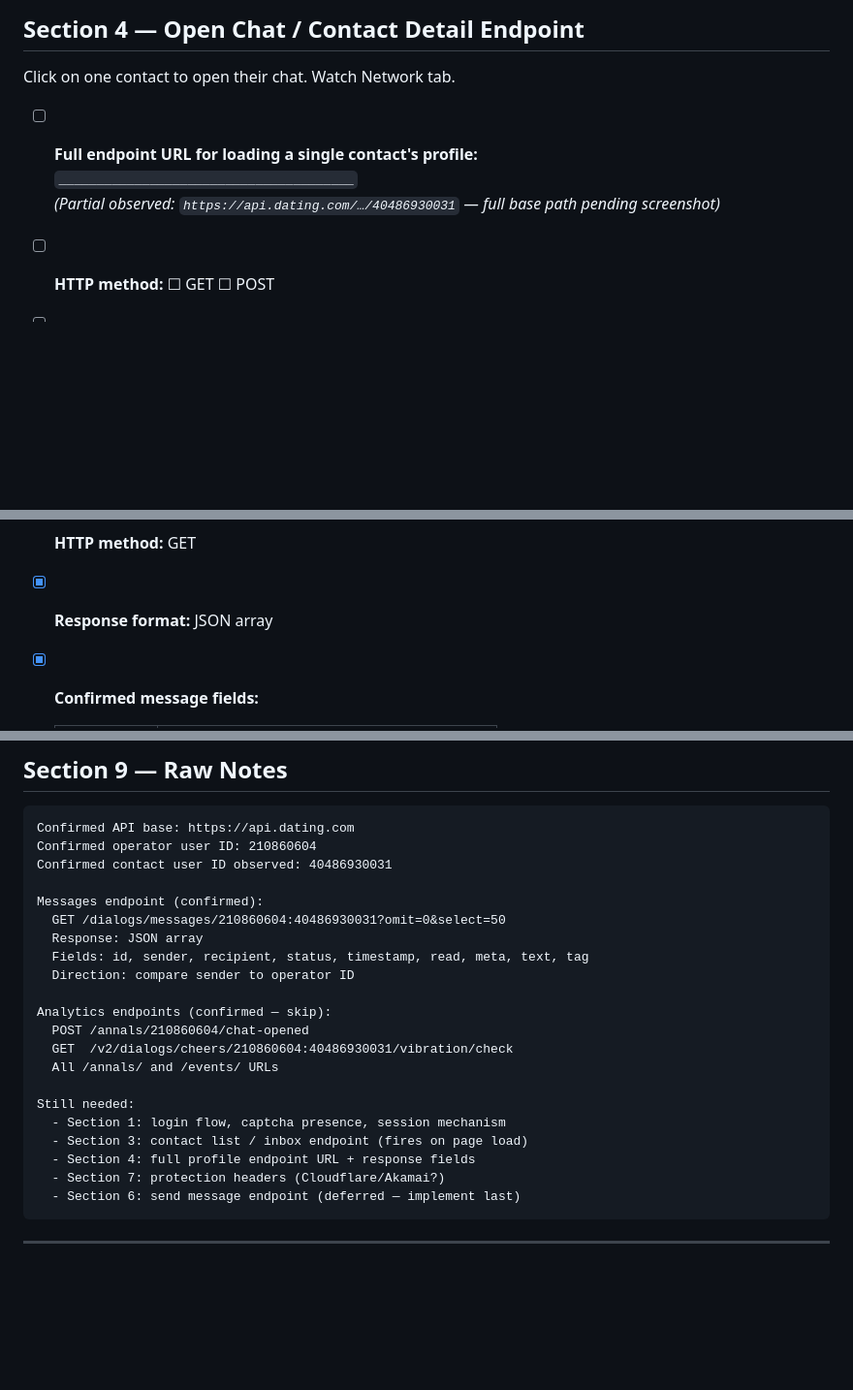
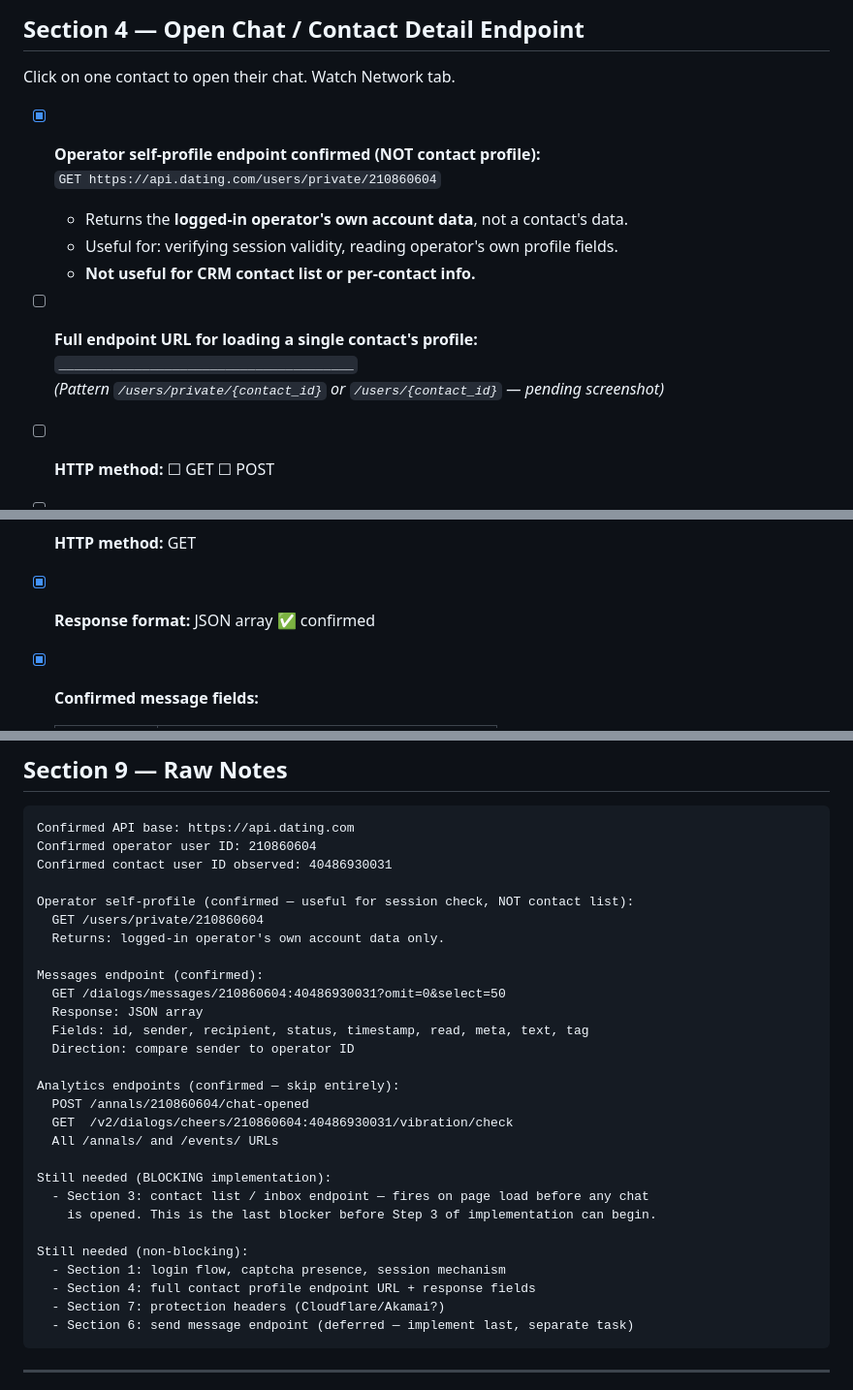
Before and after one commit to kuzmenkovlad7-del/crm-project, a Markdown page: DATING_COM_BROWSER_INSPECTION.md, 3 parts joined by grey strips. Shown at 97% size. Drawn GitHub-style; blank space fills up the shorter version.

Commit message:
docs: record /users/private endpoint finding; clarify contact list blocker
Confirmed: GET /users/private/210860604 returns the operator's own
profile, not a contact list. Useful for session validation; not used
for CRM contact data. Added to checklist Section 4 and endpoint map.

Messages endpoint and all confirmed analytics endpoints unchanged.

Contact list / inbox endpoint remains the single blocking item before
implementation steps 3-6 can begin. Section 3 of the checklist updated
to reflect this clearly. Raw notes section updated with full status.

https://claude.ai/code/session_013cpvynRZjvmgMnW49Ea3mF

````diff
--- a/DATING_COM_BROWSER_INSPECTION.md
+++ b/DATING_COM_BROWSER_INSPECTION.md
@@ -125,9 +125,15 @@ After login, navigate to the inbox or chat list page.
 
 Click on one contact to open their chat. Watch Network tab.
 
+- [x] **Operator self-profile endpoint confirmed (NOT contact profile):**
+  `GET https://api.dating.com/users/private/210860604`
+  - Returns the **logged-in operator's own account data**, not a contact's data.
+  - Useful for: verifying session validity, reading operator's own profile fields.
+  - **Not useful for CRM contact list or per-contact info.**
+
 - [ ] **Full endpoint URL for loading a single contact's profile:**
   `_______________________________________`
-  *(Partial observed: `https://api.dating.com/…/40486930031` — full base path pending screenshot)*
+  *(Pattern `/users/private/{contact_id}` or `/users/{contact_id}` — pending screenshot)*
 
 - [ ] **HTTP method:** ☐ GET  ☐ POST
 
@@ -162,7 +168,7 @@ With a chat open, watch the Network tab for the message history request.
 
 - [x] **HTTP method:** GET
 
-- [x] **Response format:** JSON array
+- [x] **Response format:** JSON array ✅ confirmed
 
 - [x] **Confirmed message fields:**
 
@@ -272,23 +281,30 @@ Confirmed API base: https://api.dating.com
 Confirmed operator user ID: 210860604
 Confirmed contact user ID observed: 40486930031
 
+Operator self-profile (confirmed — useful for session check, NOT contact list):
+  GET /users/private/210860604
+  Returns: logged-in operator's own account data only.
+
 Messages endpoint (confirmed):
   GET /dialogs/messages/210860604:40486930031?omit=0&select=50
   Response: JSON array
   Fields: id, sender, recipient, status, timestamp, read, meta, text, tag
   Direction: compare sender to operator ID
 
-Analytics endpoints (confirmed — skip):
+Analytics endpoints (confirmed — skip entirely):
   POST /annals/210860604/chat-opened
   GET  /v2/dialogs/cheers/210860604:40486930031/vibration/check
   All /annals/ and /events/ URLs
 
-Still needed:
+Still needed (BLOCKING implementation):
+  - Section 3: contact list / inbox endpoint — fires on page load before any chat
+    is opened. This is the last blocker before Step 3 of implementation can begin.
+
+Still needed (non-blocking):
   - Section 1: login flow, captcha presence, session mechanism
-  - Section 3: contact list / inbox endpoint (fires on page load)
-  - Section 4: full profile endpoint URL + response fields
+  - Section 4: full contact profile endpoint URL + response fields
   - Section 7: protection headers (Cloudflare/Akamai?)
-  - Section 6: send message endpoint (deferred — implement last)
+  - Section 6: send message endpoint (deferred — implement last, separate task)
 ```
 
 ---
````
Also changed, not shown: other parts of DATING_COM_BROWSER_INSPECTION.md (+3 -0 lines), IMPLEMENTATION_PLAN.md (+3 -2 lines).
